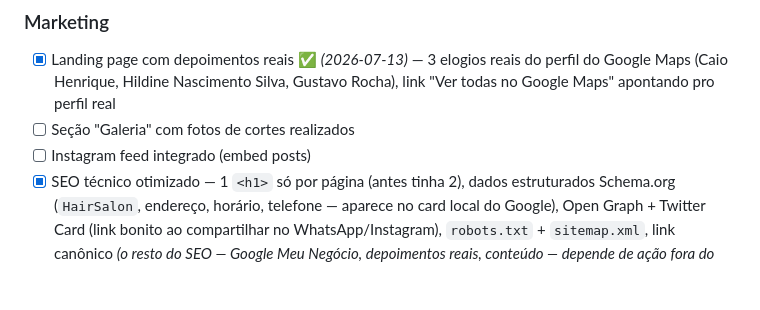
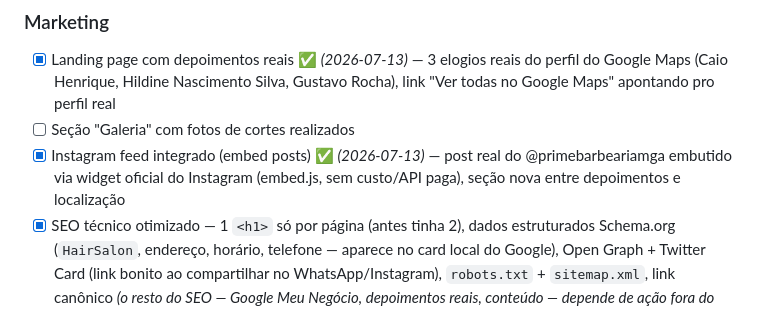
Before and after one commit to gabrielparcel-byte/prime-barbearia, a Markdown page: ROADMAP.md, the part around the change. GitHub-like rendering; blank space fills up the shorter version.

Commit message:
docs: marca Instagram feed como concluído no ROADMAP
Co-Authored-By: Claude Sonnet 5 <noreply@anthropic.com>

```diff
--- a/ROADMAP.md
+++ b/ROADMAP.md
@@ -111,7 +111,7 @@
 ### Marketing
 - [x] Landing page com depoimentos reais ✅ *(2026-07-13)* — 3 elogios reais do perfil do Google Maps (Caio Henrique, Hildine Nascimento Silva, Gustavo Rocha), link "Ver todas no Google Maps" apontando pro perfil real
 - [ ] Seção "Galeria" com fotos de cortes realizados
-- [ ] Instagram feed integrado (embed posts)
+- [x] Instagram feed integrado (embed posts) ✅ *(2026-07-13)* — post real do @primebarbeariamga embutido via widget oficial do Instagram (embed.js, sem custo/API paga), seção nova entre depoimentos e localização
 - [x] SEO técnico otimizado — 1 `<h1>` só por página (antes tinha 2), dados estruturados Schema.org (`HairSalon`, endereço, horário, telefone — aparece no card local do Google), Open Graph + Twitter Card (link bonito ao compartilhar no WhatsApp/Instagram), `robots.txt` + `sitemap.xml`, link canônico *(o resto do SEO — Google Meu Negócio, depoimentos reais, conteúdo — depende de ação fora do código ou de material que ainda não temos)*
 
 ---
```
